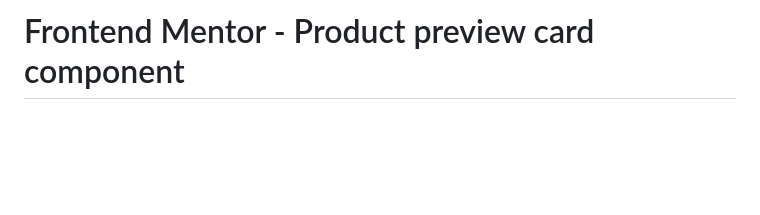
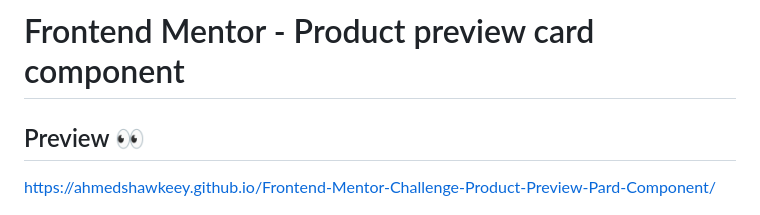
Before and after one commit to AhmedShawkeey/Frontend-Mentor-Challenge-Product-Preview-Pard-Component, a Markdown page: README.md, the part around the change. Rendered like a GitHub page; blank space fills up the shorter version.

```diff
--- a/README.md
+++ b/README.md
@@ -1,4 +1,8 @@
 # Frontend Mentor - Product preview card component
+
+## Preview 👀
+[https://ahmedshawkeey.github.io/Frontend-Mentor-Challenge-Product-Preview-Pard-Component/
+](https://ahmedshawkeey.github.io/Frontend-Mentor-Challenge-Product-Preview-Pard-Component/)
 
 ![Design preview for the Product preview card component coding challenge](./design/desktop-preview.jpg)
 
```
